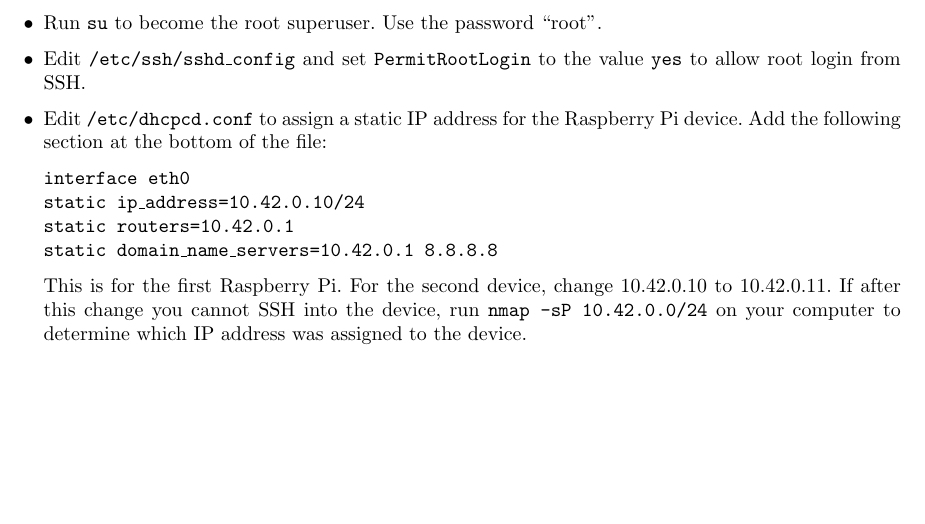
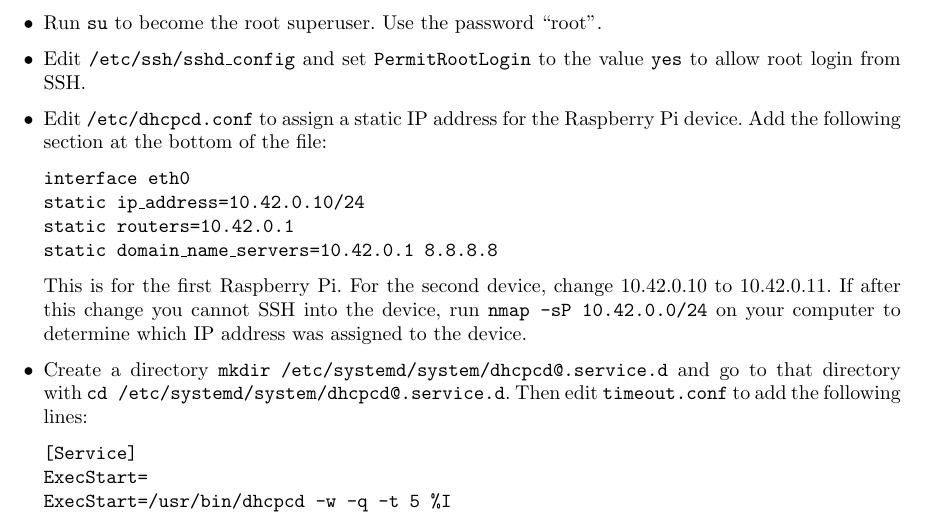
Before and after one commit to timvandermeij/mobile-radio-tomography, a LaTeX document (docs/Raspberry_Pi.tex): part of page 2 of 4, cut so that both start at the same text, the shorter picture padded with empty space. Compiled offline with pdfLaTeX.

Commit message:
Docs: Update documentation on services

```diff
--- a/docs/Raspberry_Pi.tex
+++ b/docs/Raspberry_Pi.tex
@@ -127,6 +127,14 @@ over.
           10.42.0.10 to 10.42.0.11. If after this change you cannot SSH into
           the device, run {\tt nmap -sP 10.42.0.0/24} on your computer to
           determine which IP address was assigned to the device.
+    \item Create a directory {\tt mkdir /etc/systemd/system/dhcpcd@.service.d}
+          and go to that directory with {\tt cd
+          /etc/systemd/system/dhcpcd@.service.d}. Then edit {\tt timeout.conf}
+          to add the following lines:
+
+          {\tt [Service]} \\
+          {\tt ExecStart=} \\
+          {\tt ExecStart=/usr/bin/dhcpcd -w -q -t 5 \%I}
     \item Edit {\tt /boot/cmdline.txt} to remove the recently added IP part.
           After that, reboot the Raspberry Pi device.
     \item On your laptop, edit the old link-local connection. Change the type
```
Also changed, not shown: 2 other files.
